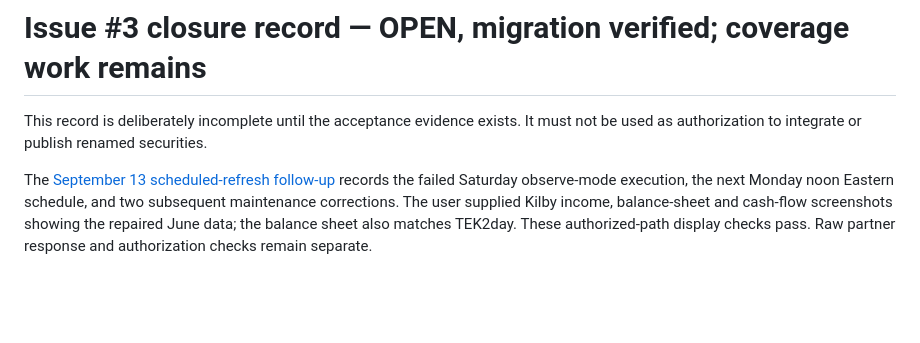
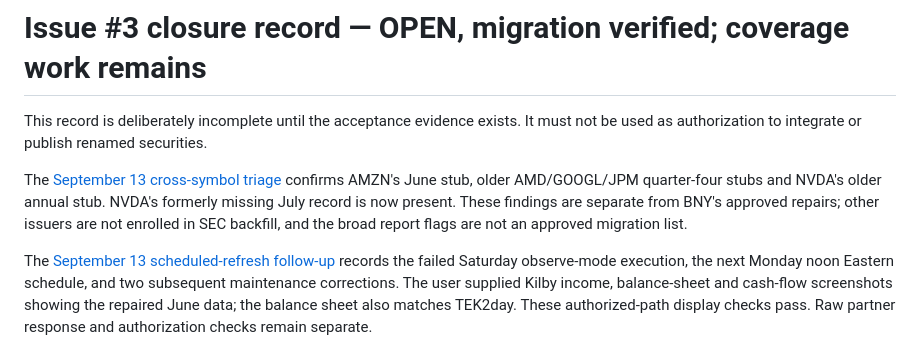
Before and after one commit to jmaietta/TEK2day-Finance, a Markdown page: docs/issue-3-closure-and-kilby-handoff.md, the part around the change. Rendered like a GitHub page; blank space fills up the shorter version.

Commit message:
Record bounded financial-gap triage and resolved NVDA July delay

```diff
--- a/docs/issue-3-closure-and-kilby-handoff.md
+++ b/docs/issue-3-closure-and-kilby-handoff.md
@@ -2,6 +2,12 @@
 
 This record is deliberately incomplete until the acceptance evidence exists.
 It must not be used as authorization to integrate or publish renamed securities.
+
+The [September 13 cross-symbol triage](financial-gap-triage-20260913.md) confirms
+AMZN's June stub, older AMD/GOOGL/JPM quarter-four stubs and NVDA's older annual
+stub. NVDA's formerly missing July record is now present. These findings are
+separate from BNY's approved repairs; other issuers are not enrolled in SEC
+backfill, and the broad report flags are not an approved migration list.
 
 The [September 13 scheduled-refresh follow-up](bny-refresh-followup-20260913.md)
 records the failed Saturday observe-mode execution, the next Monday noon
```
Also changed, not shown: docs/financial-gap-triage-20260913.md (added, +90 -0 lines), docs/issue-3-recheck-20260910.md (+5 -0 lines).
